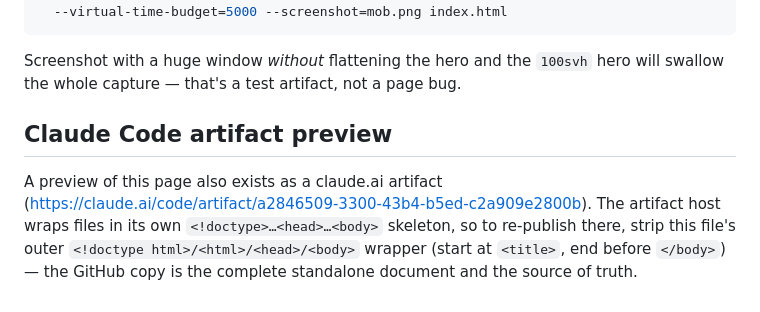
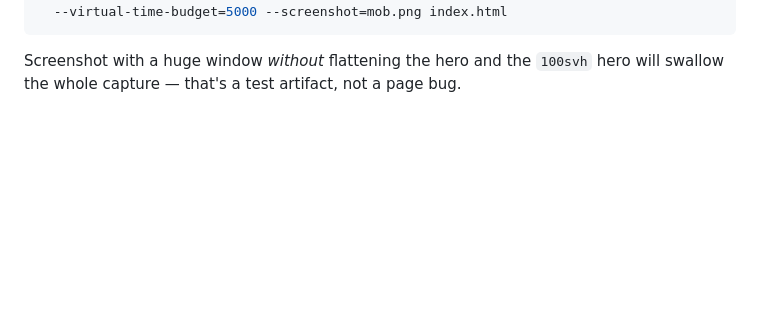
Before and after one commit to humanoidr6/kcc-website, a Markdown page: DESIGN.md, the part around the change. Rendered like a GitHub page; blank space fills up the shorter version.

```diff
--- a/DESIGN.md
+++ b/DESIGN.md
@@ -113,12 +113,3 @@ google-chrome --headless=new --hide-scrollbars --window-size=390,844 \
 
 Screenshot with a huge window *without* flattening the hero and the `100svh` hero will
 swallow the whole capture — that's a test artifact, not a page bug.
-
-## Claude Code artifact preview
-
-A preview of this page also exists as a claude.ai artifact
-(https://claude.ai/code/artifact/a2846509-3300-43b4-b5ed-c2a909e2800b). The artifact host
-wraps files in its own `<!doctype>…<head>…<body>` skeleton, so to re-publish there, strip
-this file's outer `<!doctype html>/<html>/<head>/<body>` wrapper (start at `<title>`, end
-before `</body>`) — the GitHub copy is the complete standalone document and the source of
-truth.
```
